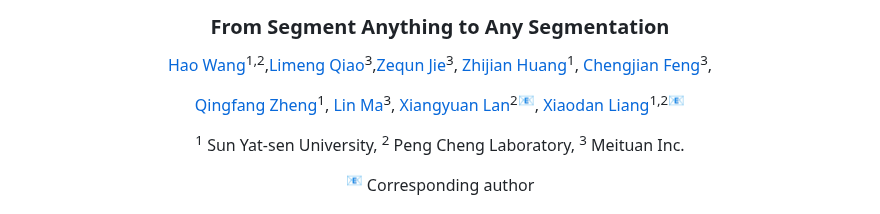
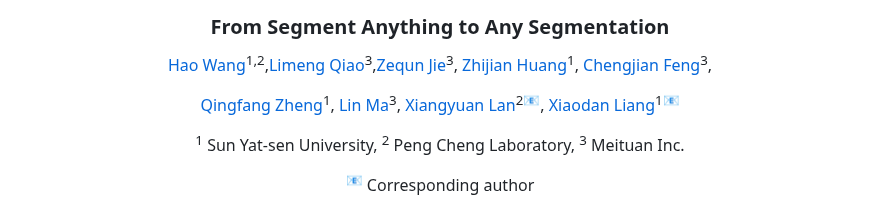
Before and after one commit to wanghao9610/X-SAM, a Markdown page: README.md, the part around the change. GitHub-like rendering.

```diff
--- a/README.md
+++ b/README.md
@@ -4,7 +4,7 @@
 
 [Hao Wang](https://github.com/wanghao9610)<sup>1,2</sup>,[Limeng Qiao](https://scholar.google.com/citations?user=3PFZAg0AAAAJ&hl=en)<sup>3</sup>,[Zequn Jie](https://scholar.google.com/citations?user=4sKGNB0AAAAJ&hl)<sup>3</sup>, [Zhijian Huang](https://zhijian11.github.io/)<sup>1</sup>, [Chengjian Feng](https://fcjian.github.io/)<sup>3</sup>,
 
-[Qingfang Zheng](https://openreview.net/profile?id=%7EZheng_Qingfang1)<sup>1</sup>, [Lin Ma](https://forestlinma.com/)<sup>3</sup>, [Xiangyuan Lan](https://scholar.google.com/citations?user=c3iwWRcAAAAJ&hl)<sup>2</sup><sup>:email:</sup>, [Xiaodan Liang](https://scholar.google.com/citations?user=voxznZAAAAAJ&hl)<sup>1,2</sup><sup>:email:</sup>
+[Qingfang Zheng](https://openreview.net/profile?id=%7EZheng_Qingfang1)<sup>1</sup>, [Lin Ma](https://forestlinma.com/)<sup>3</sup>, [Xiangyuan Lan](https://scholar.google.com/citations?user=c3iwWRcAAAAJ&hl)<sup>2</sup><sup>:email:</sup>, [Xiaodan Liang](https://scholar.google.com/citations?user=voxznZAAAAAJ&hl)<sup>1</sup><sup>:email:</sup>
 
 <sup>1</sup> Sun Yat-sen University, <sup>2</sup> Peng Cheng Laboratory, <sup>3</sup> Meituan Inc.
 
```
